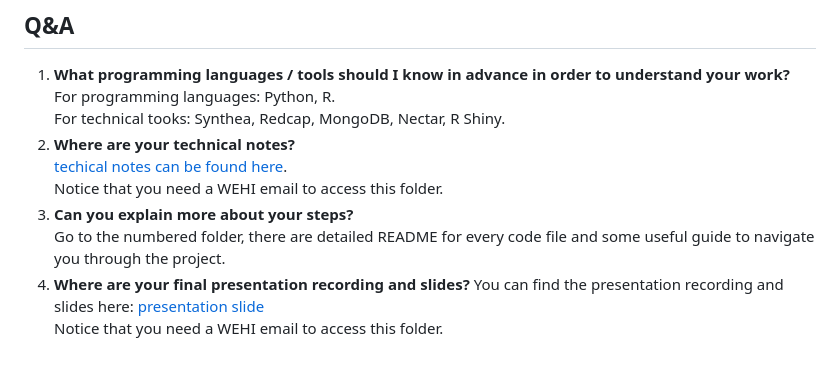
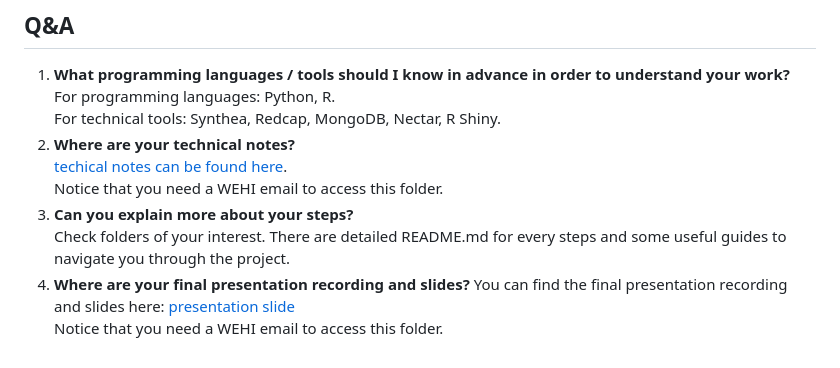
Before and after one commit to Clinical-Informatics-Collaborative/Clinical_Dashboard_24sem1, a Markdown page: README.md, the part around the change. Drawn GitHub-style.

```diff
--- a/README.md
+++ b/README.md
@@ -47,13 +47,13 @@ In Progress:
 ## Q&A
   1. **What programming languages / tools should I know in advance in order to understand your work?**
      For programming languages: Python, R.
-     For technical tooks: Synthea, Redcap, MongoDB, Nectar, R Shiny.
+     For technical tools: Synthea, Redcap, MongoDB, Nectar, R Shiny.
   2. **Where are your technical notes?**
      [techical notes can be found here](https://wehieduau.sharepoint.com/:f:/r/sites/StudentInternGroupatWEHI/Shared%20Documents/Clinical%20Dashboards/2024%20Semester%201%20Technical%20notes?csf=1&web=1&e=r9Uw9f  "techical notes can be found here").
      Notice that you need a WEHI email to access this folder.
   4. **Can you explain more about your steps?**
-     Go to the numbered folder, there are detailed README for every code file and some useful guide to navigate you through the project.
+     Check folders of your interest. There are detailed README.md for every steps and some useful guides to navigate you through the project.
   5. **Where are your final presentation recording and slides?**
-     You can find the presentation recording and slides here:
+     You can find the final presentation recording and slides here:
     [presentation slide](https://wehieduau.sharepoint.com/:p:/r/sites/StudentInternGroupatWEHI/Shared%20Documents/Clinical%20Dashboards/2024%20Clinical%20Dashboard%20final%20presentation.pptx?d=wd9ea6c73a3de40baafd8cdd6999bf60f&csf=1&web=1&e=tqGzpG "presentation slide")
      Notice that you need a WEHI email to access this folder.
```
